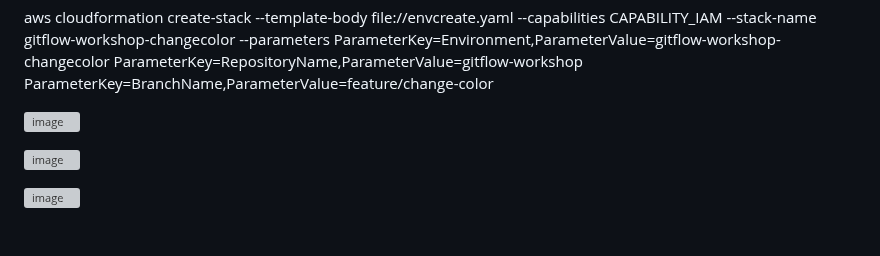
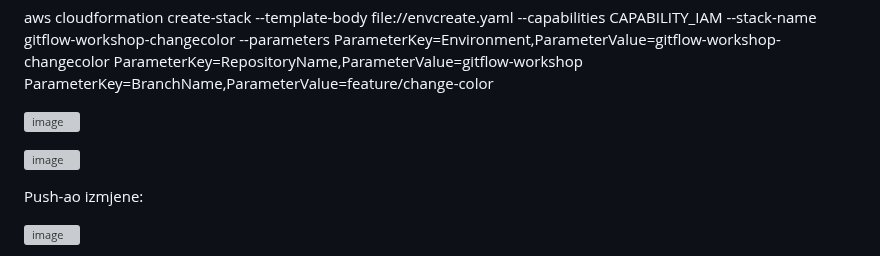
Before and after one commit to farisduda/Faris-Cakal-devops-mentorship, a Markdown page: week-13/git-flow workshop.md, the part around one of its changes. GitHub-like rendering; blank space fills up the shorter version; grey boxes are pictures that could not be loaded.

```diff
--- a/week-13/git-flow workshop.md
+++ b/week-13/git-flow workshop.md
@@ -338,4 +338,8 @@ aws cloudformation create-stack --template-body file://envcreate.yaml --capabili
 
 
 
+Push-ao izmjene:
+
+
+
 ![image](https://github.com/farisduda/Faris-Cakal-devops-mentorship/assets/39408064/4a2e2a19-754c-49ac-9f82-fb9edade91f4)
```
Also changed, not shown: other parts of week-13/git-flow workshop.md (+21 -0 lines).
